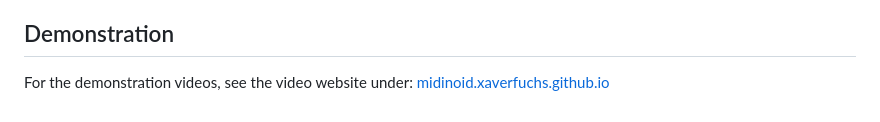
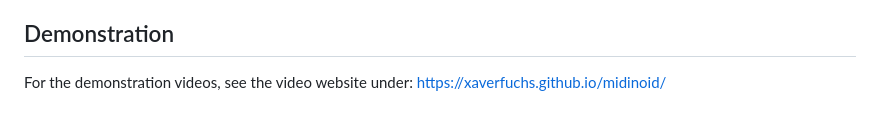
Before and after one commit to xaverfuchs/midinoid, a Markdown page: README.md, the part around the change. Drawn GitHub-style.

Commit message:
fixed broken link

```diff
--- a/README.md
+++ b/README.md
@@ -51,4 +51,4 @@ This means that when picking MIDI channel 2, only output channel 1 is controlled
 
 ## Demonstration
 For the demonstration videos, see the video website under:
-[midinoid.xaverfuchs.github.io](midinoid.xaverfuchs.github.io)
+[https://xaverfuchs.github.io/midinoid/](https://xaverfuchs.github.io/midinoid/)
```
